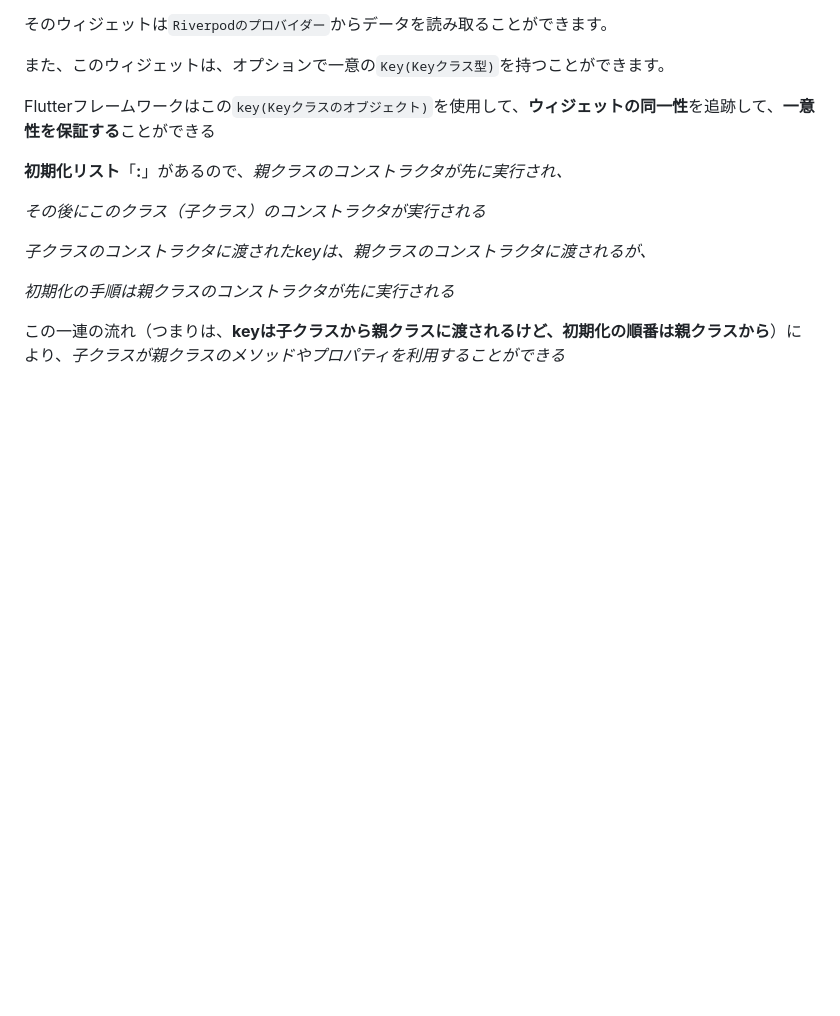
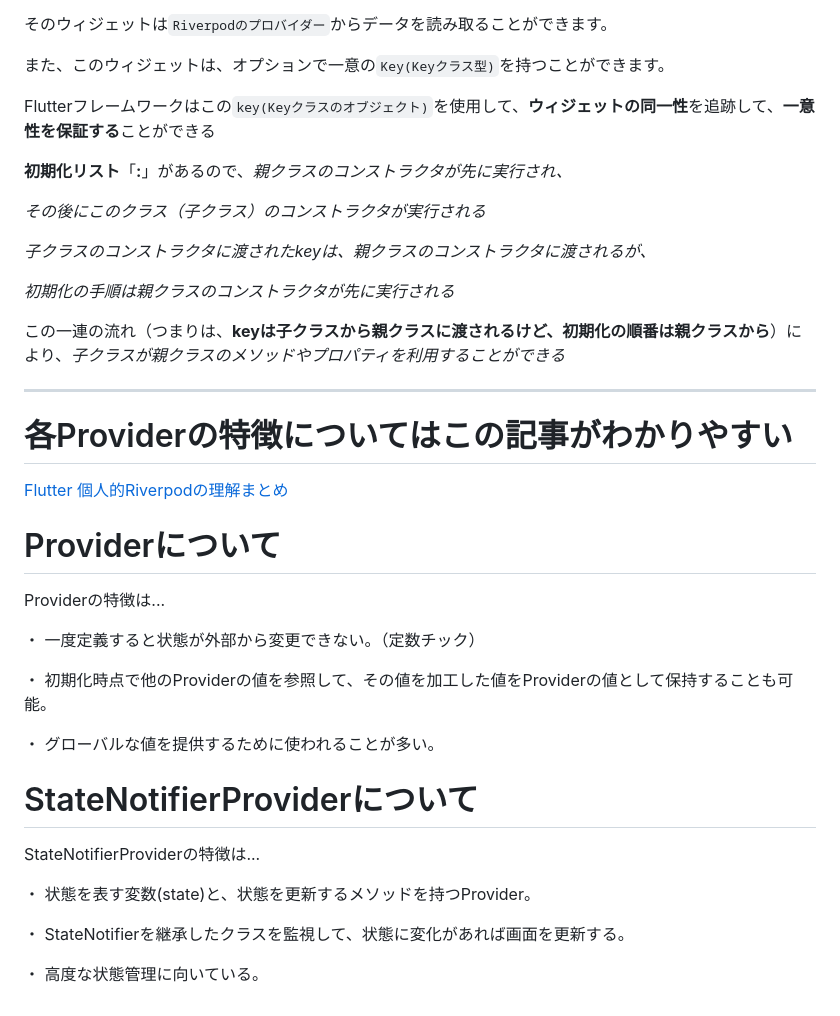
Before and after one commit to hide0621/flutter_riverpod_practice, a Markdown page: README.md, the part around the change. Rendered like a GitHub page; blank space fills up the shorter version.

```diff
--- a/README.md
+++ b/README.md
@@ -75,3 +75,29 @@ Flutterフレームワークはこの`key(Keyクラスのオブジェクト)`を
 *初期化の手順は親クラスのコンストラクタが先に実行される*
 
 この一連の流れ（つまりは、**keyは子クラスから親クラスに渡されるけど、初期化の順番は親クラスから**）により、*子クラスが親クラスのメソッドやプロパティを利用することができる*
+
+---
+
+# 各Providerの特徴についてはこの記事がわかりやすい
+
+[Flutter 個人的Riverpodの理解まとめ](https://zenn.dev/wutchy_zenn/articles/a03dce8025fcf1#statenotifierprovider)
+
+# Providerについて
+
+Providerの特徴は...
+
+・ 一度定義すると状態が外部から変更できない。（定数チック）
+
+・ 初期化時点で他のProviderの値を参照して、その値を加工した値をProviderの値として保持することも可能。
+
+・ グローバルな値を提供するために使われることが多い。
+
+# StateNotifierProviderについて
+
+StateNotifierProviderの特徴は...
+
+・ 状態を表す変数(state)と、状態を更新するメソッドを持つProvider。
+
+・ StateNotifierを継承したクラスを監視して、状態に変化があれば画面を更新する。
+
+・ 高度な状態管理に向いている。
```
